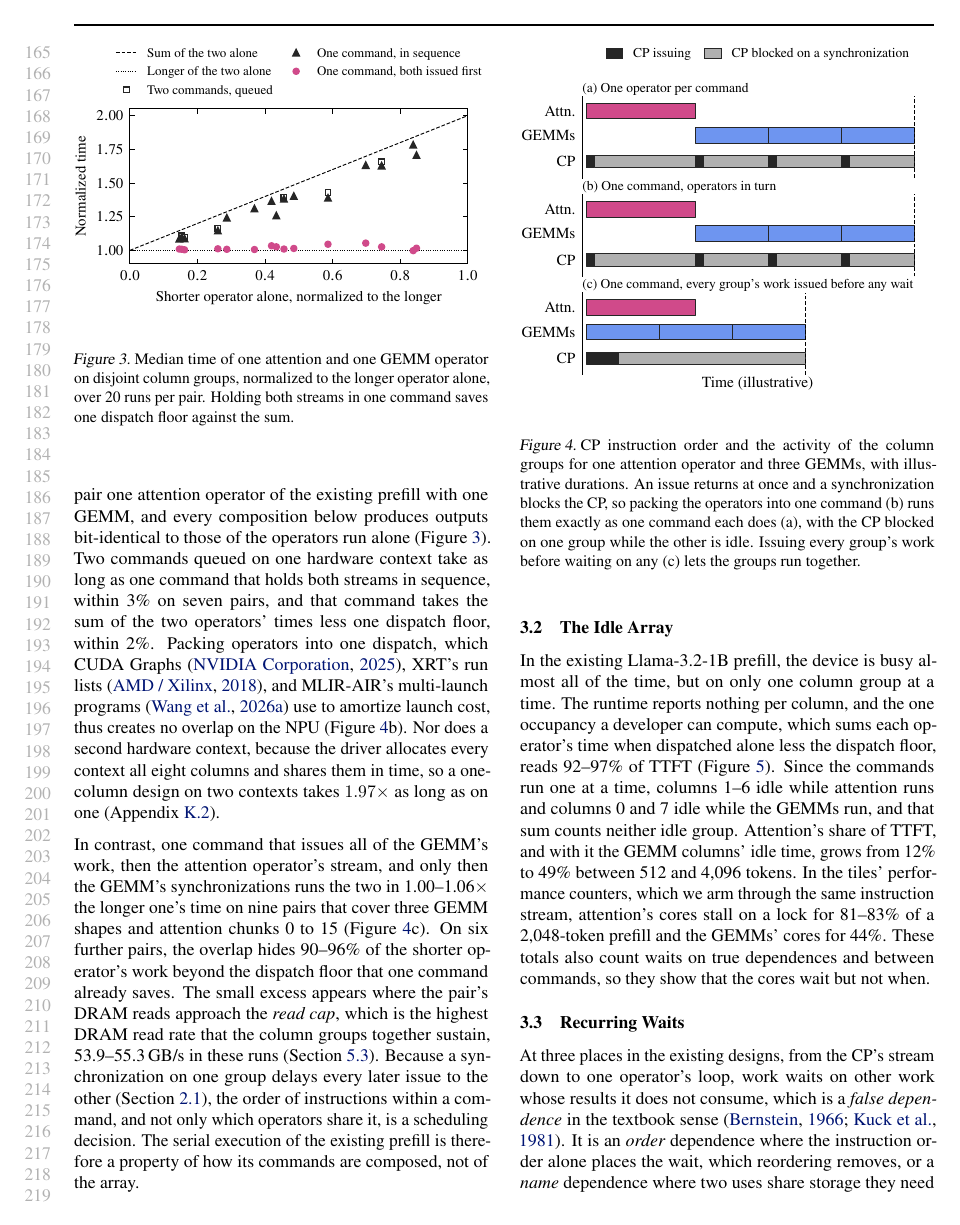
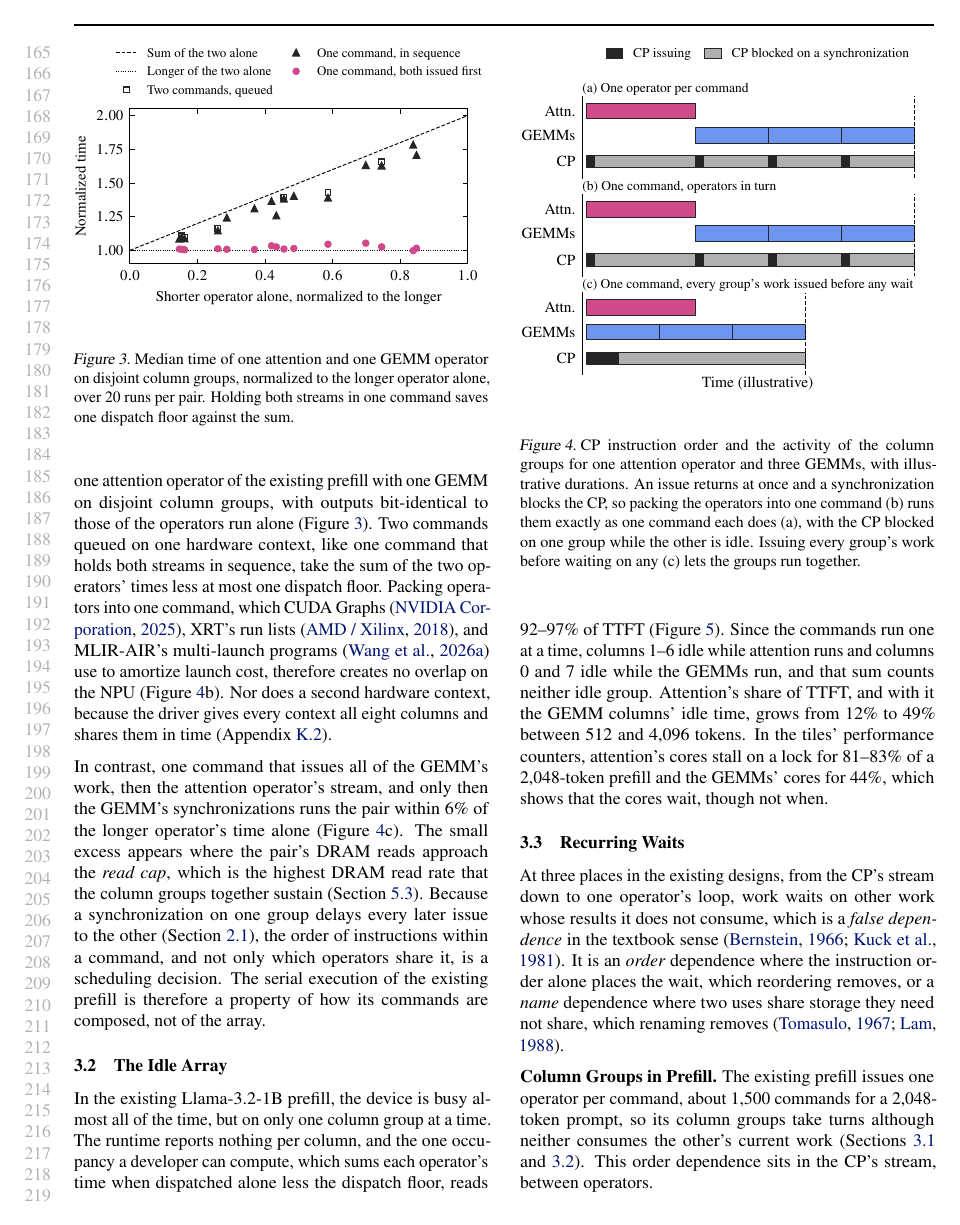
Before and after one commit to jskimko/aie-cosched, a LaTeX paper (paper/main.tex, which reads paper/3-motivation.tex): page 4 of 34. Compiled offline with pdfLaTeX.

Commit message:
paper: motivation keeps each observation's point and drops per-pair statistics and plumbing

```diff
--- a/paper/3-motivation.tex
+++ b/paper/3-motivation.tex
@@ -11,10 +11,10 @@ Three observations show how, and they pose the challenges that the rest of the p
 
 % VALUE: observation 1: concurrency comes from one command issuing two groups' work before it waits on either, not from queued commands (packing is neutral) or a second hardware context; measured on the existing prefill's own operators with bit-identical outputs
 Concurrency on the array comes from one command that issues two groups' work before it waits on either, not from queued commands or a second hardware context.
-We pair one attention operator of the existing prefill with one GEMM, and every composition below produces outputs bit-identical to those of the operators run alone (Figure~\ref{fig:pairs}).
-Two commands queued on one hardware context take as long as one command that holds both streams in sequence, within 3\% on seven pairs, and that command takes the sum of the two operators' times less one dispatch floor, within 2\%.
-Packing operators into one dispatch, which CUDA Graphs~\citep{nvidia-cudagraphs}, XRT's run lists~\citep{xrt-repo}, and MLIR-AIR's multi-launch programs~\citep{wang2026mlirair} use to amortize launch cost, thus creates no overlap on the NPU (Figure~\ref{fig:order}b).
-Nor does a second hardware context, because the driver allocates every context all eight columns and shares them in time, so a one-column design on two contexts takes $1.97\times$ as long as on one (Appendix~\ref{app:contexts}).
+We pair one attention operator of the existing prefill with one GEMM on disjoint column groups, with outputs bit-identical to those of the operators run alone (Figure~\ref{fig:pairs}).
+Two commands queued on one hardware context, like one command that holds both streams in sequence, take the sum of the two operators' times less at most one dispatch floor.
+Packing operators into one command, which CUDA Graphs~\citep{nvidia-cudagraphs}, XRT's run lists~\citep{xrt-repo}, and MLIR-AIR's multi-launch programs~\citep{wang2026mlirair} use to amortize launch cost, therefore creates no overlap on the NPU (Figure~\ref{fig:order}b).
+Nor does a second hardware context, because the driver gives every context all eight columns and shares them in time (Appendix~\ref{app:contexts}).
 % SOURCE: queued / in-sequence = 1.007-1.029 on 7 pairs (amd-npu 17f7ec3 prefill-overlap/ovl4/, lab-prefill-overlap (5)b); in-sequence / (A + G - F) = 0.996-1.021 over 17 pair runs (ovl/, ovl2/ at 8f13e05 and ovl4/; report.txt H1 column).
 % SOURCE: XRT run list, /opt/xilinx/xrt/include/xrt/experimental/xrt_kernel.h:21 (XRT 2.25.0); MLIR-AIR stitch_elf (vault src-mlir-air-llms).
 % SOURCE: amd-npu d8c63fb1 roofline/two-ctx-hold/two_ctx.json: rho 1.970, 95% bootstrap CI [1.955, 1.976], same-context ratio 1.970; medians solo 19.76 / 19.81 ms, pair 39.10 ms, same 39.09 ms (vault lab-prefill-overlap (34)); driver allocation amdxdna 2.25.0 npu4_regs.c:94-106, aie2_ctx.c:604-608 (vault lab-prefill-overlap (31)). Full SOURCE lines in Appendix app:contexts.
@@ -38,19 +38,17 @@ Nor does a second hardware context, because the driver allocates every context a
 % DECISION: the schematic moves here from the introduction, whose Figure 1 is the measured timeline; it explains why packing creates no overlap, which Figure pairs measures but does not show, and Section 6 refers to it for the composer's order.
 
 % VALUE: one command that issues all of one group's work before any synchronization runs the pair at the longer one's time; the cost appears near the DRAM read cap; because the CP is in order, the order inside a command is itself a scheduling decision, so serial execution is a property of composition, not of the array
-In contrast, one command that issues all of the GEMM's work, then the attention operator's stream, and only then the GEMM's synchronizations runs the two in 1.00--1.06$\times$ the longer one's time on nine pairs that cover three GEMM shapes and attention chunks 0 to 15 (Figure~\ref{fig:order}c).
-On six further pairs, the overlap hides 90--96\% of the shorter operator's work beyond the dispatch floor that one command already saves.
-The small excess appears where the pair's DRAM reads approach the \emph{read cap}, which is the highest DRAM read rate that the column groups together sustain, 53.9--55.3\,GB/s in these runs (Section~\ref{subsec:removal}).
+In contrast, one command that issues all of the GEMM's work, then the attention operator's stream, and only then the GEMM's synchronizations runs the pair within 6\% of the longer operator's time alone (Figure~\ref{fig:order}c).
+The small excess appears where the pair's DRAM reads approach the \emph{read cap}, which is the highest DRAM read rate that the column groups together sustain (Section~\ref{subsec:removal}).
 Because a synchronization on one group delays every later issue to the other (Section~\ref{subsec:platform}), the order of instructions within a command, and not only which operators share it, is a scheduling decision.
 The serial execution of the existing prefill is therefore a property of how its commands are composed, not of the array.
 % SOURCE: interleaved / max(A, G) = 0.998-1.058 over 10 pair runs = 9 pairs (c8 + lm measured twice, 1.054 and 1.058; the figure keeps each pair's first measurement); GEMM shapes up, LM head chunk, down; attention chunks 0, 4, 8, 12, 15 (lab-prefill-overlap (3)).
-% SOURCE: hidden fraction of the shorter operator's work, (in-sequence - interleaved) / (min(A, G) - F) = 0.90-0.96 on 2+qkv, 6+o, 11+gate, 14+qkv, 6+gate, 11+o (lab-prefill-overlap (5)a).
 % SOURCE: DRAM rate during the interleaved command 52.2 GB/s against a same-batch 8x2 cap of 53.9-55.3 GB/s for c8 + lm, the costliest overlap (1.054-1.058) (lab-prefill-overlap (3)); the cap is the 8x2 bracket's read of 256 MiB (7-eval Setup SOURCE).
 
 \subsection{The Idle Array}
 \label{subsec:idle}
 
-% VALUE: observation 2: the array idles while the device reads busy; busy almost all the time but on one group at a time; the runtime reports nothing per column, the computable occupancy reads 92-97% of TTFT and counts neither idle group; attention's share grows 12% -> 49%; the counters' lock stalls show the waits without timing them
+% VALUE: observation 2: the array idles while the device reads busy: busy almost all the time but on one group at a time; the computable occupancy reads 92-97% of TTFT and counts neither idle group; attention's share grows 12% -> 49%; the counters show the cores waiting
 \begin{figure}[t]
     \centering
     \includegraphics[width=\linewidth]{fig/busy.pdf}
@@ -63,8 +61,7 @@ In the existing Llama-3.2-1B prefill, the device is busy almost all of the time,
 The runtime reports nothing per column, and the one occupancy a developer can compute, which sums each operator's time when dispatched alone less the dispatch floor, reads 92--97\% of TTFT (Figure~\ref{fig:busy}).
 Since the commands run one at a time, columns 1--6 idle while attention runs and columns 0 and 7 idle while the GEMMs run, and that sum counts neither idle group.
 Attention's share of TTFT, and with it the GEMM columns' idle time, grows from 12\% to 49\% between 512 and 4{,}096 tokens.
-In the tiles' performance counters, which we arm through the same instruction stream, attention's cores stall on a lock for 81--83\% of a 2{,}048-token prefill and the GEMMs' cores for 44\%.
-These totals also count waits on true dependences and between commands, so they show that the cores wait but not when.
+In the tiles' performance counters, attention's cores stall on a lock for 81--83\% of a 2{,}048-token prefill and the GEMMs' cores for 44\%, which shows that the cores wait, though not when.
 % SOURCE: no occupancy counter: xrt-smi reports "Estimated Power : N/A" and has no telemetry report on this device (XRT 2.25.0, examined 2026-10-21) (vault lab-decode-long-context (39), lab-metric-fields (1)).
 % SOURCE: amd-npu e3acc8a prefill-e2/decomp.txt via figs/make_figs.py: busy = isolated time - dispatch floor = 92/95/97% of TTFT at 512/2k/4k; of TTFT, attention 12.2/32.9/49.1%, GEMMs 70.1/60.3/47.6%, LM head 9.7/2.1/0.8%.
 % SOURCE: serial execution, the isolated busy times sum to at most TTFT (vault lab-prefill-device (4)); queued commands do not overlap (Section 3.1).
```
Also changed, not shown: paper/3-motivation.tex (12 more changed lines).
